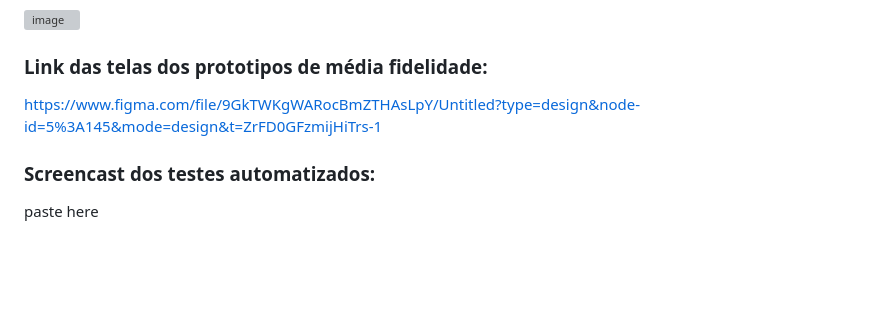
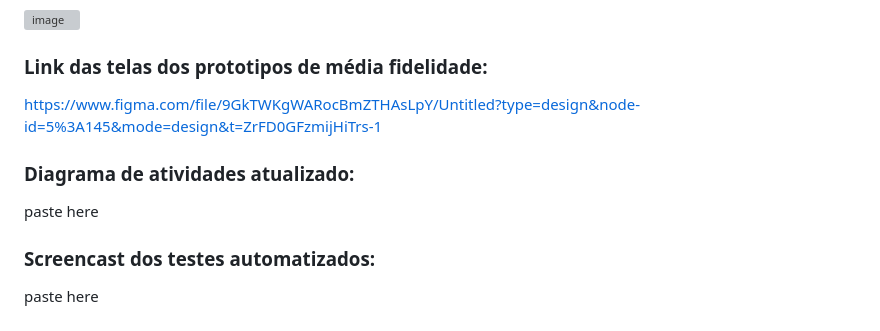
Before and after one commit to rodlucenac/Synthesi, a Markdown page: README.md, the part around the change. Rendered like a GitHub page; blank space fills up the shorter version; grey boxes are pictures that could not be loaded.

```diff
--- a/README.md
+++ b/README.md
@@ -51,6 +51,10 @@ https://github.com/rodlucenac/Synthesi/assets/133917236/e4ef6ba5-19ac-44cf-abba-
 
 https://www.figma.com/file/9GkTWKgWARocBmZTHAsLpY/Untitled?type=design&node-id=5%3A145&mode=design&t=ZrFD0GFzmijHiTrs-1
 
+### Diagrama de atividades atualizado:
+
+paste here
+
 ### Screencast dos testes automatizados:
 
 paste here
```
